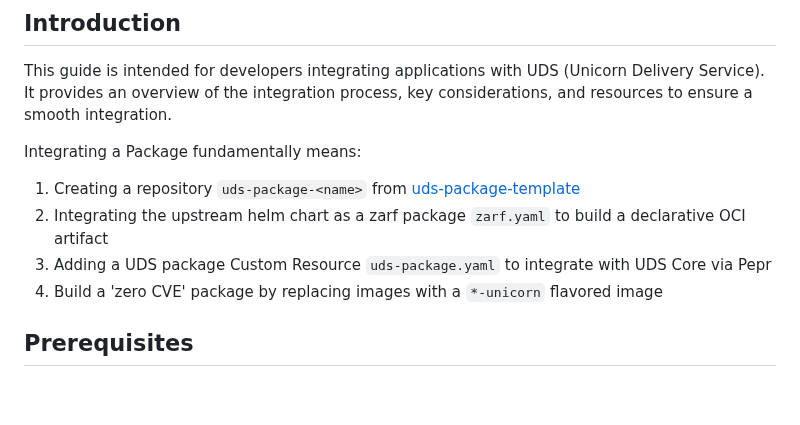
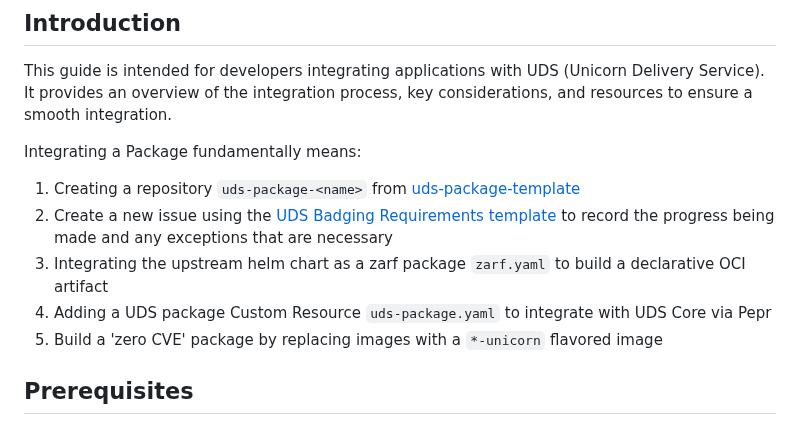
Before and after one commit to defenseunicorns/uds-common, a Markdown page: docs/package_integration/guide.md, the part around one of its changes. GitHub-like rendering; blank space fills up the shorter version.

Commit message:
docs: adds an issue template for uds badging reqs

```diff
--- a/docs/package_integration/guide.md
+++ b/docs/package_integration/guide.md
@@ -5,10 +5,12 @@
 This guide is intended for developers integrating applications with UDS (Unicorn Delivery Service). It provides an overview of the integration process, key considerations, and resources to ensure a smooth integration.
 
 Integrating a Package fundamentally means:
+
 1. Creating a repository `uds-package-<name>` from [uds-package-template](https://github.com/defenseunicorns/uds-package-template)
-2. Integrating the upstream helm chart as a zarf package `zarf.yaml` to build a declarative OCI artifact
-3. Adding a UDS package Custom Resource `uds-package.yaml` to integrate with UDS Core via Pepr
-4. Build a 'zero CVE' package by replacing images with a `*-unicorn` flavored image
+2. Create a new issue using the [UDS Badging Requirements template](uds-badging-requirements-template.md) to record the progress being made and any exceptions that are necessary
+3. Integrating the upstream helm chart as a zarf package `zarf.yaml` to build a declarative OCI artifact
+4. Adding a UDS package Custom Resource `uds-package.yaml` to integrate with UDS Core via Pepr
+5. Build a 'zero CVE' package by replacing images with a `*-unicorn` flavored image
 
 ## Prerequisites
 
```
Also changed, not shown: other parts of docs/package_integration/guide.md (+3 -1 lines), docs/package_integration/uds-badging-requirements-template.md (added, +56 -0 lines).
